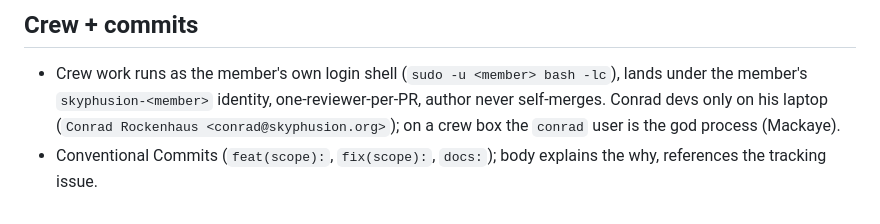
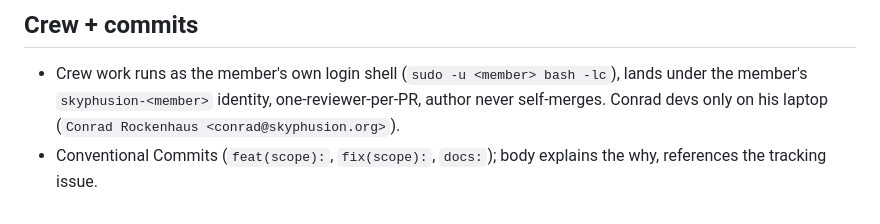
Before and after one commit to skyphusion-labs/vivijure, a Markdown page: CLAUDE.md, the part around one of its changes. Rendered like a GitHub page.

```diff
--- a/CLAUDE.md
+++ b/CLAUDE.md
@@ -65,7 +78,6 @@ deployable app.
 
 - Crew work runs as the member's own login shell (`sudo -u <member> bash -lc`), lands under the
   member's `skyphusion-<member>` identity, one-reviewer-per-PR, author never self-merges. Conrad devs
-  only on his laptop (`Conrad Rockenhaus <conrad@skyphusion.org>`); on a crew box the `conrad` user is
-  the god process (Mackaye).
+  only on his laptop (`Conrad Rockenhaus <conrad@skyphusion.org>`).
 - Conventional Commits (`feat(scope):`, `fix(scope):`, `docs:`); body explains the why, references the
   tracking issue.
```
Also changed, not shown: other parts of CLAUDE.md (+41 -28 lines).
